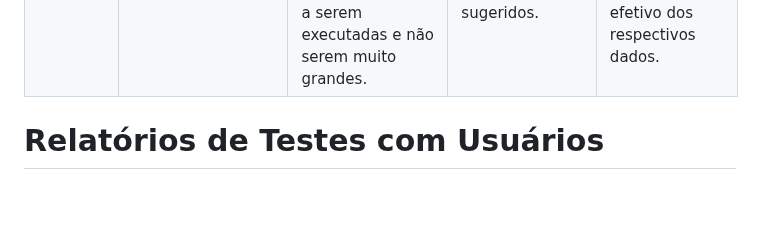
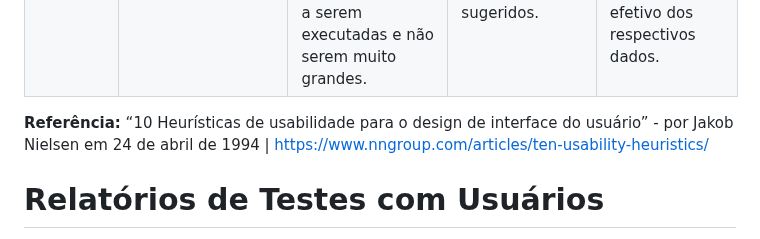
Before and after one commit to ICEI-PUC-Minas-PMV-SI/pmv-si-2026-1-pe3-t1-unipets, a Markdown page: docs/testes.md, the part around the change. GitHub-like rendering; blank space fills up the shorter version.

Commit message:
Inclusão da referência às heurísticas de Nielsen
Added a reference to Jakob Nielsen's usability heuristics.

```diff
--- a/docs/testes.md
+++ b/docs/testes.md
@@ -25,6 +25,7 @@ Material de apoio para esta etapa:
 | **9** | **Ajude os usuários a reconhecer, diagnosticar e recuperar de erros** | As mensagens de erro devem ser expressas em linguagem simples (sem códigos), indicar com precisão o problema e sugerir construtivamente uma solução. | 1) O sistema não demanda verificação de dados no preenchimento de formulário.| 1) O sistema deve ser capaz de verificar a formatação dos dados preenchidos nos formulários de criar/editar perfil, postagem e conteúdo, este último, no caso de perfis de instituições. |
 | **10** | **Ajuda e documentação** | Mesmo que seja melhor se o sistema puder ser usado sem documentação, pode ser necessário fornecer ajuda e documentação. Essas informações devem ser fáceis de pesquisar, focadas na tarefa do usuário, listar etapas concretas a serem executadas e não serem muito grandes. | 1) Os campos do formulário do menu ‘Criar animal’, num primeiro momento, aparecem como preenchidos com dados prontos, mesmo que sejam apenas exemplos sugeridos. | 1) Dados preenchidos como exemplo, devem vir precedidos por “Ex:” e serem apresentados em um cinza mais claro, indicando que o campo, na verdade, aguarda preenchimento efetivo dos respectivos dados. |
 
+**Referência:** “10 Heurísticas de usabilidade para o design de interface do usuário” -  por Jakob Nielsen em 24 de abril de 1994 | https://www.nngroup.com/articles/ten-usability-heuristics/
 
 
 
```
